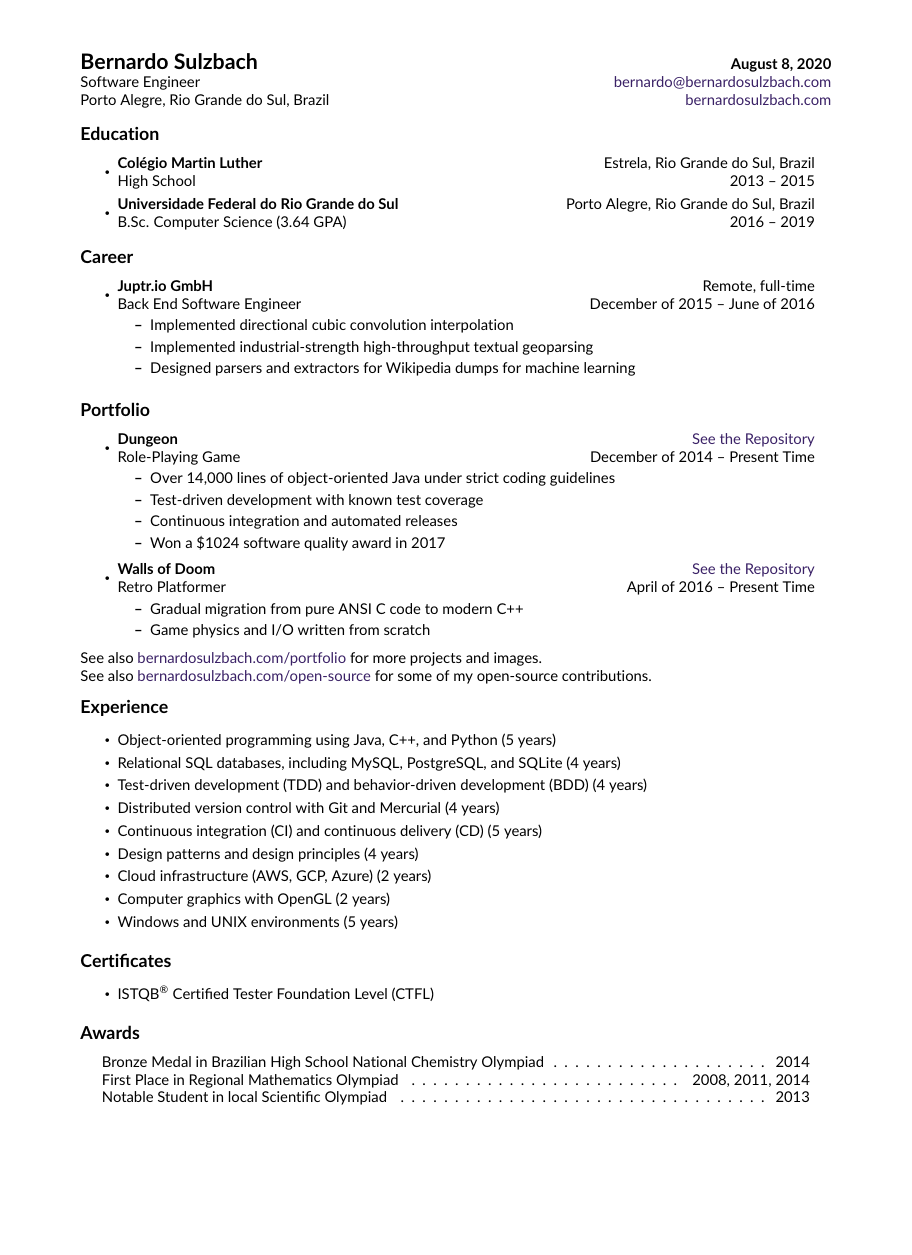
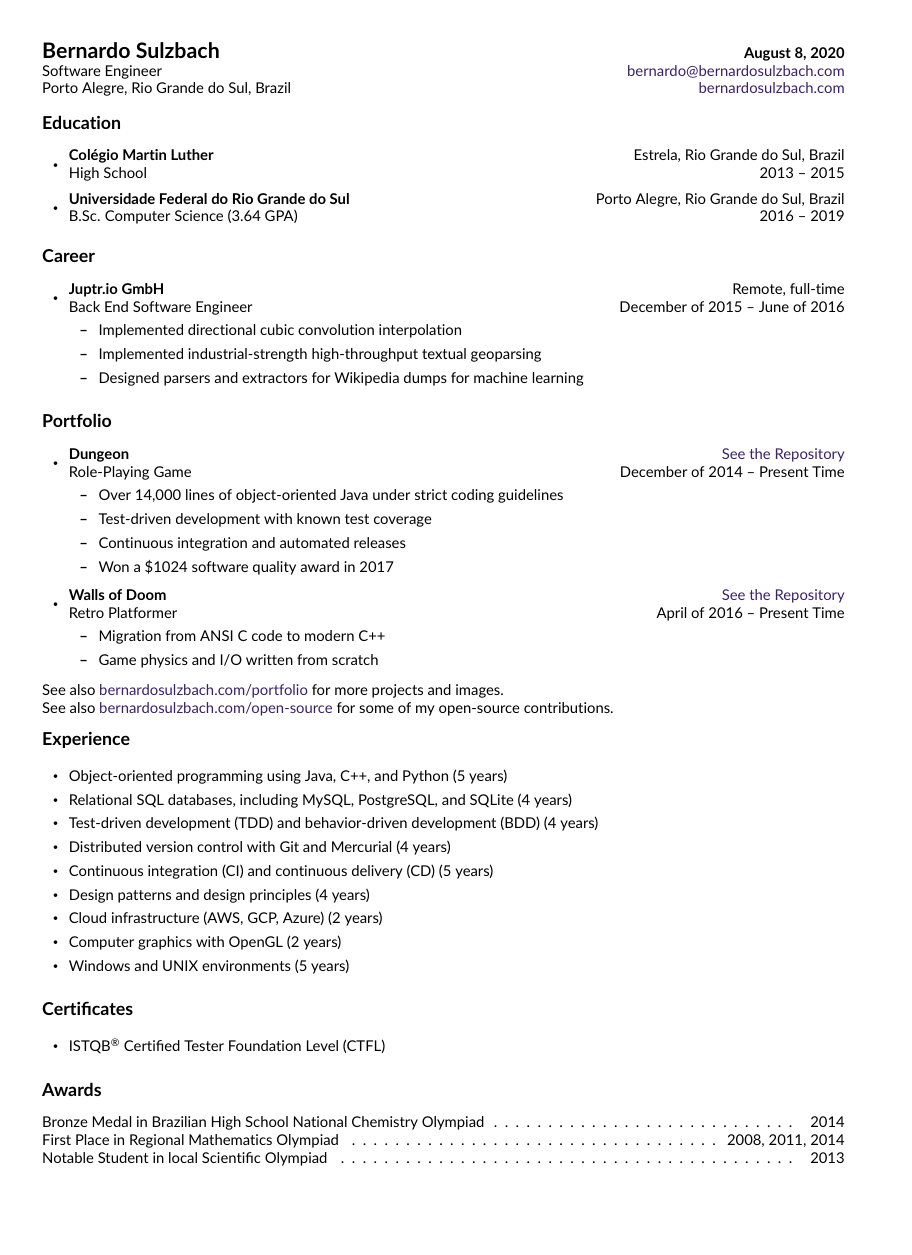
Before and after one commit to bernardosulzbach/cv, a LaTeX CV (CV.tex): the whole page, the shorter picture padded with empty space. Compiled offline with pdfLaTeX.

Commit message:
Adjusts margins and widths to allow A4 and letter

```diff
--- a/CV.tex
+++ b/CV.tex
@@ -1,9 +1,10 @@
-\documentclass[letterpaper,10pt]{article}
+\documentclass[10pt]{article}
 \newlength{\outerbordwidth}
 \pagestyle{empty}
 \raggedbottom
 \raggedright
 
+% Packages
 \usepackage[english]{babel}
 \usepackage{xcolor}
 \usepackage{framed}
@@ -11,34 +12,33 @@
 \usepackage{array}
 \usepackage{tocloft}
 
+% \usepackage[letterpaper,margin=0.5in]{geometry} % Letter mode
+\usepackage[a4paper,margin=1cm]{geometry} % A4 mode
+
 \usepackage[ocgcolorlinks]{hyperref}
+
 % This package lets you instruct the printer driver to print all hyperlink targets in black regardless of the actual color(s) used in the document.
 % \usepackage[backgroundcolour=black]{hrefhide}
 % Seems like this is Android Wear Deep Purple 40%.
 \definecolor{violet}{HTML}{3A2166}
 \hypersetup{colorlinks=true,allcolors=violet}
 
-% Edit these values as you see fit.
-\setlength{\outerbordwidth}{3pt}  % Width of border outside of title bars
-\definecolor{shadecolor}{gray}{0.75}  % Outer background color of title bars (0 = black, 1 = white)
-\definecolor{shadecolorB}{gray}{0.93}  % Inner background color of title bars
-
-% Margin setup.
-\setlength{\evensidemargin}{-0.25in}
-\setlength{\headheight}{0in}
-\setlength{\headsep}{0in}
-\setlength{\oddsidemargin}{-0.25in}
-\setlength{\paperheight}{11in}
-\setlength{\paperwidth}{8.5in}
-\setlength{\tabcolsep}{0in}
-\setlength{\textheight}{10in}
-\setlength{\textwidth}{7in}
-\setlength{\topmargin}{-0.6in}
-\setlength{\topskip}{0in}
-\setlength{\voffset}{0.1in}
+\usepackage{enumitem}
+\setitemize{labelindent=0.25cm,labelsep=0.25cm,leftmargin=*}
 
 \usepackage[default]{lato}
 \usepackage[T1]{fontenc}
+
+% Edit these values as you see fit.
+\setlength{\outerbordwidth}{3pt}      % Width of border outside of title bars
+\definecolor{shadecolor}{gray}{0.75}  % Outer background color of title bars (0 = black, 1 = white)
+\definecolor{shadecolorB}{gray}{0.93} % Inner background color of title bars
+
+% Margin setup.
+% \setlength{\paperheight}{11in} % Letter mode
+% \setlength{\paperwidth}{8.5in} % Letter mode
+\setlength{\paperheight}{297mm} % A4 mode
+\setlength{\paperwidth}{210mm} % A4 mode
 
 % Make bullets smaller.
 %\renewcommand\labelitemi{{\boldmath\(\cdot\)}}
@@ -53,15 +54,18 @@
 }
 
 \newcommand{\ressubheading}[4]{
-\begin{tabularx}{6.5in}{X<{\cftdotfill{\cftsecdotsep}}@{}r}
+  % This is used in items, so we must discount the left margin.
+\begin{tabularx}{\linewidth}{X<{\cftdotfill{\cftsecdotsep}}@{}r}
   \textbf{#1} & #2 \\
-  #3 & #4 \\
+           #3 & #4 \\
 \end{tabularx}\vspace{-4pt}}
+
 \newcommand{\email}[1]{\href{mailto:#1}{#1}}
 
 \begin{document}
 
-\begin{tabular*}{7in}{l@{\extracolsep{\fill}}r}
+\setlength\tabcolsep{0pt} % Prevent margins around the header.
+\begin{tabular*}{\textwidth}{l@{\extracolsep{\fill}}r}
 \textbf{\Large Bernardo Sulzbach}
   & \textbf{\today} \\
     Software Engineer
@@ -99,7 +103,7 @@
     \resitem
         \ressubheading{Walls of Doom}{\href{https://github.com/bernardosulzbach/walls-of-doom/}{See the Repository}}{Retro Platformer}{April of 2016 -- Present Time}
         \begin{itemize}
-            \resitem Gradual migration from pure ANSI C code to modern C++
+            \resitem Migration from ANSI C code to modern C++
             \resitem Game physics and I/O written from scratch
         \end{itemize}
 \end{itemize}
@@ -137,7 +141,7 @@ See also \href{https://www.bernardosulzbach.com/open-source/}{bernardosulzbach.c
 
 \resheading{Awards}
 \begin{center}
-    \begin{tabular*}{6.6in}{l@{\extracolsep{\fill}}r}
+    \begin{tabular*}{\linewidth}{l@{\extracolsep{\fill}}r}
         \multicolumn{2}{c}{Bronze Medal in Brazilian High School National Chemistry Olympiad \cftdotfill{\cftdotsep} 2014}\\
         \multicolumn{2}{c}{First Place in Regional Mathematics Olympiad \cftdotfill{\cftdotsep} 2008, 2011, 2014}\\
         \multicolumn{2}{c}{Notable Student in local Scientific Olympiad \cftdotfill{\cftdotsep} 2013}\\
```
Also changed, not shown: CV.tex (1 more changed lines).
